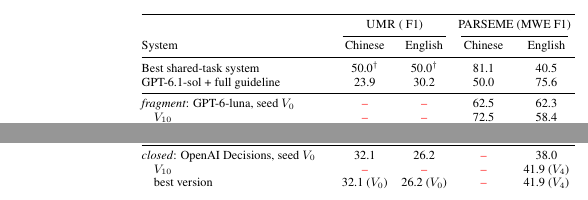
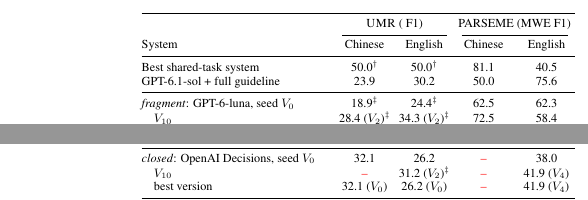
Before and after one commit to sxndqc/DecisionOrchestrationPaper, a LaTeX paper (extra/archive/v1-before-2026-10/main.tex, which reads tables/main.tex): two parts of the columns of page 8 of 16, joined at a grey line, cut so that both start at the same text. Compiled offline with pdfLaTeX.

Commit message:
Main table: GPT-6-luna and OpenAI Decisions on UMR from the 25-sentence, two-round runs (marked)
Co-Authored-By: Claude Opus 5.5 <noreply@anthropic.com>
Claude-Session: https://claude.ai/code/session_01DgGrDJFopxHiSVMKdYU2f1

```diff
--- a/tables/main.tex
+++ b/tables/main.tex
@@ -8,9 +8,9 @@ System & Chinese & English & Chinese & English \\
 Best shared-task system & 50.0$^\dagger$ & 50.0$^\dagger$ & 81.1 & 40.5 \\
 GPT-6.1-sol + full guideline & 23.9 & 30.2 & 50.0 & 75.6 \\
 \midrule
-\textit{fragment}: GPT-6-luna, seed $V_0$ & \tbd & \tbd & 62.5 & 62.3 \\
-\quad $V_{10}$ & \tbd & \tbd & 72.5 & 58.4 \\
-\quad best version & \tbd & \tbd & 74.1 ($V_{6}$) & 62.3 ($V_{0}$) \\
+\textit{fragment}: GPT-6-luna, seed $V_0$ & 18.9$^\ddagger$ & 24.4$^\ddagger$ & 62.5 & 62.3 \\
+\quad $V_{10}$ & 28.4 ($V_{2}$)$^\ddagger$ & 34.3 ($V_{2}$)$^\ddagger$ & 72.5 & 58.4 \\
+\quad best version & 28.4 ($V_{2}$)$^\ddagger$ & 34.3 ($V_{2}$)$^\ddagger$ & 74.1 ($V_{6}$) & 62.3 ($V_{0}$) \\
 \midrule
 \textit{fragment}: Haiku 5.5, seed $V_0$ & 20.9 & 28.8 & 59.5 & 57.6 \\
 \quad $V_{10}$ & 33.2 & 32.6 & 53.2 & 58.2 \\
```
Also changed, not shown: sections/results.tex (+1 -1 lines), main.pdf, tables/main.tex (2 more changed lines).
